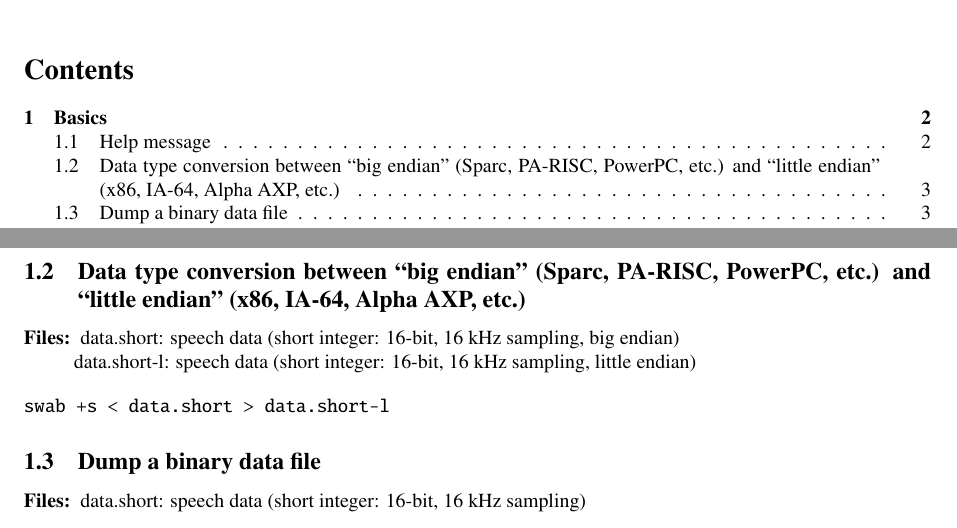
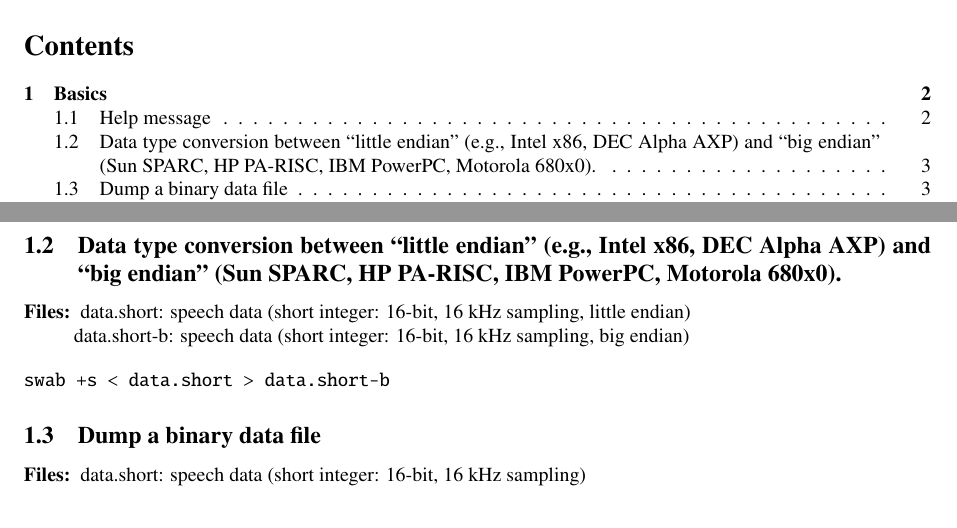
Before and after one commit to celsius/sptk, a LaTeX problem sheet (examples/doc/examples.tex): two parts of pages 1 and 3 of 29, joined at a grey line, cut so that both start at the same text. Compiled offline with LaTeX, dvips and Ghostscript.

Commit message:
Change default byte order (big -> little).

```diff
--- a/examples/doc/examples.tex
+++ b/examples/doc/examples.tex
@@ -90,17 +90,18 @@
 impulse -h
 \end{verbatim}
 
-\subsection{Data type conversion between ``big endian'' (Sparc, PA-RISC, PowerPC, etc.)
-and ``little endian'' (x86, IA-64, Alpha AXP, etc.)}
+\subsection{Data type conversion between ``little endian'' (e.g., Intel x86,
+DEC Alpha AXP) and ``big endian'' (Sun SPARC, HP PA-RISC, IBM PowerPC, Motorola
+680x0).}
 
 \begin{description}
 \item[Files:]
-  data.short: speech data (short integer: 16-bit, 16 kHz sampling, big endian)\\
-  data.short-l: speech data (short integer: 16-bit, 16 kHz sampling, little endian)
+  data.short: speech data (short integer: 16-bit, 16 kHz sampling, little endian)\\
+  data.short-b: speech data (short integer: 16-bit, 16 kHz sampling, big endian)
 \end{description}
 
 \begin{verbatim}
-swab +s < data.short > data.short-l
+swab +s < data.short > data.short-b
 \end{verbatim}
 
 \subsection{Dump a binary data file}
```
